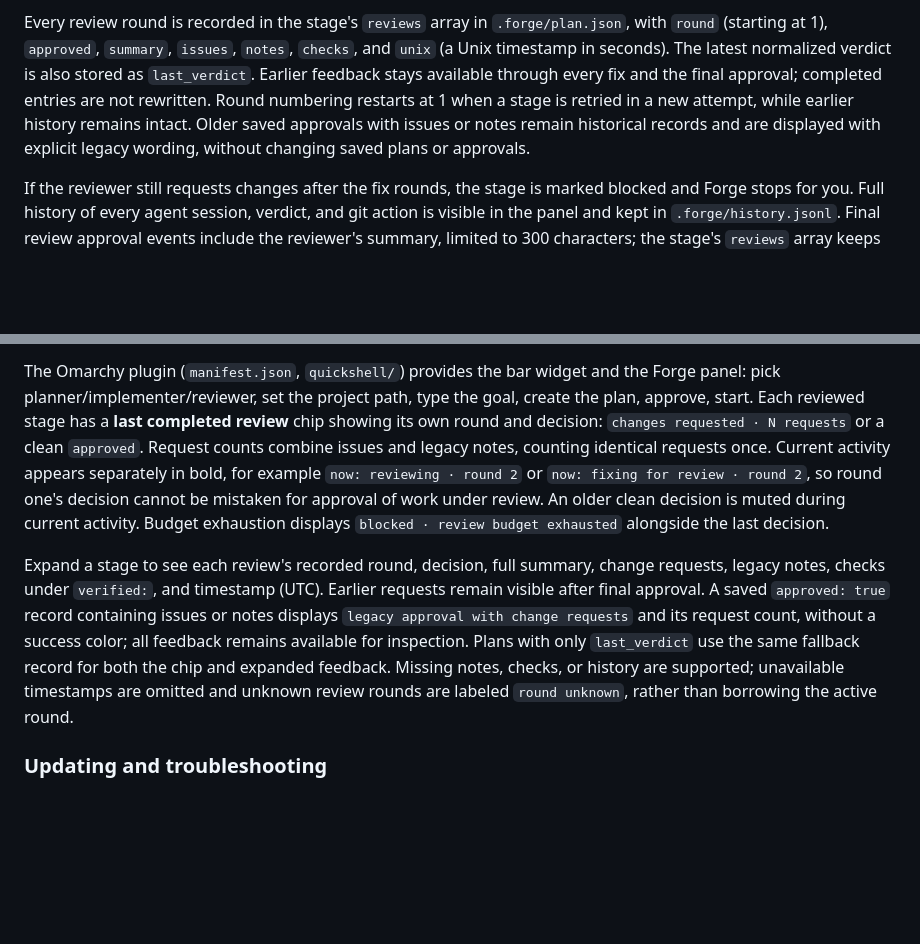
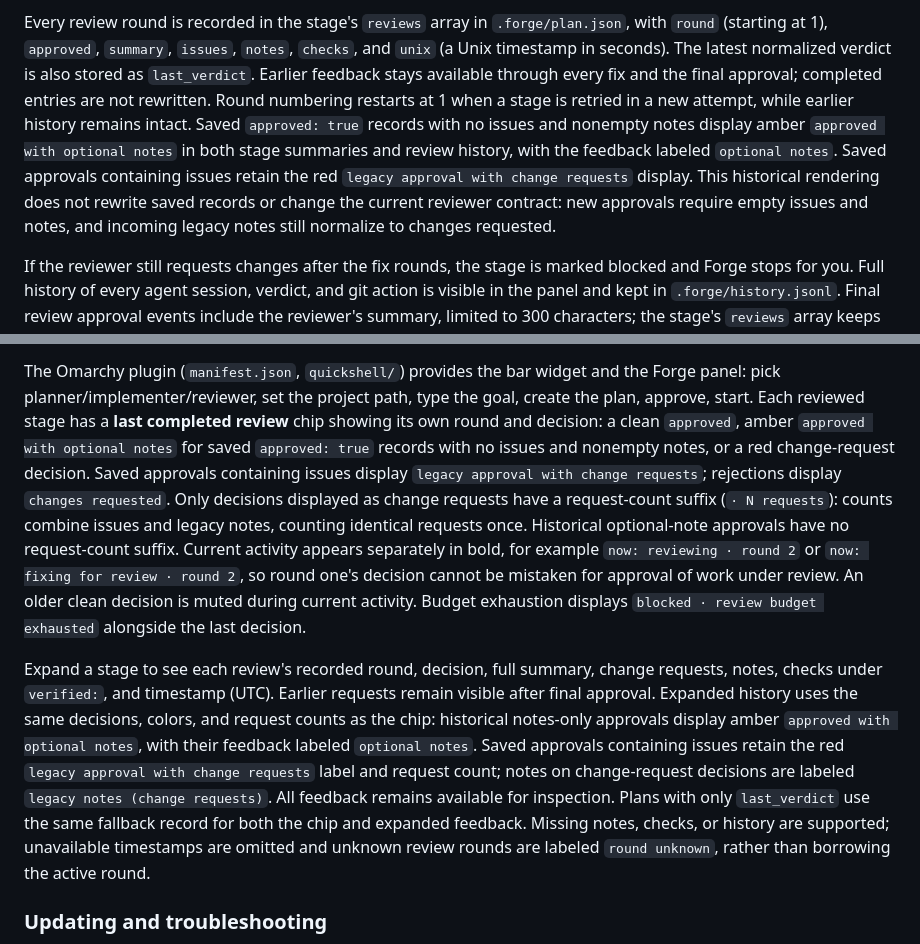
Before and after one commit to thechaoticengineer/Forge, a Markdown page: README.md, 2 parts joined by grey strips. GitHub-like rendering; blank space fills up the shorter version.

Commit message:
docs: clarify historical review display semantics

```diff
--- a/README.md
+++ b/README.md
@@ -69,9 +69,14 @@ Every review round is recorded in the stage's `reviews` array in
 The latest normalized verdict is also stored as `last_verdict`. Earlier
 feedback stays available through every fix and the final approval; completed
 entries are not rewritten. Round numbering restarts at 1 when a stage is
-retried in a new attempt, while earlier history remains intact. Older saved
-approvals with issues or notes remain historical records and are displayed
-with explicit legacy wording, without changing saved plans or approvals.
+retried in a new attempt, while earlier history remains intact. Saved
+`approved: true` records with no issues and nonempty notes display amber
+`approved with optional notes` in both stage summaries and review history,
+with the feedback labeled `optional notes`. Saved approvals containing issues
+retain the red `legacy approval with change requests` display. This historical
+rendering does not rewrite saved records or change the current reviewer
+contract: new approvals require empty issues and notes, and incoming legacy
+notes still normalize to changes requested.
 
 If the reviewer still requests changes after the fix rounds, the stage is marked
 blocked and Forge stops for you. Full history of every agent session,
@@ -226,23 +231,32 @@ The Omarchy plugin (`manifest.json`, `quickshell/`) provides the bar
 widget and the Forge panel: pick planner/implementer/reviewer, set the
 project path, type the goal, create the plan, approve, start.
 Each reviewed stage has a **last completed review** chip showing its own
-round and decision: `changes requested · N requests` or a clean `approved`.
-Request counts combine issues and legacy notes, counting identical requests
-once. Current activity appears separately in bold, for example
+round and decision: a clean `approved`, amber `approved with optional notes`
+for saved `approved: true` records with no issues and nonempty notes, or a red
+change-request decision. Saved approvals containing issues display
+`legacy approval with change requests`; rejections display `changes requested`.
+Only decisions displayed as change requests have a request-count suffix
+(`· N requests`): counts combine issues and legacy notes, counting identical
+requests once. Historical optional-note approvals have no request-count
+suffix. Current activity appears separately in bold, for example
 `now: reviewing · round 2` or `now: fixing for review · round 2`, so round one's
 decision cannot be mistaken for approval of work under review. An older clean
 decision is muted during current activity. Budget exhaustion displays
 `blocked · review budget exhausted` alongside the last decision.
 
 Expand a stage to see each review's recorded round, decision, full summary,
-change requests, legacy notes, checks under `verified:`, and timestamp (UTC).
-Earlier requests remain visible after final approval. A saved `approved: true`
-record containing issues or notes displays `legacy approval with change
-requests` and its request count, without a success color; all feedback remains
-available for inspection. Plans with only `last_verdict` use the same fallback
-record for both the chip and expanded feedback. Missing notes, checks, or
-history are supported; unavailable timestamps are omitted and unknown review
-rounds are labeled `round unknown`, rather than borrowing the active round.
+change requests, notes, checks under `verified:`, and timestamp (UTC).
+Earlier requests remain visible after final approval. Expanded history uses
+the same decisions, colors, and request counts as the chip: historical
+notes-only approvals display amber `approved with optional notes`, with their
+feedback labeled `optional notes`. Saved approvals containing issues retain
+the red `legacy approval with change requests` label and request count;
+notes on change-request decisions are labeled `legacy notes (change requests)`.
+All feedback remains available for inspection. Plans with only `last_verdict`
+use the same fallback record for both the chip and expanded feedback. Missing
+notes, checks, or history are supported; unavailable timestamps are omitted and
+unknown review rounds are labeled `round unknown`, rather than borrowing the
+active round.
 
 ### Updating and troubleshooting
 
```
